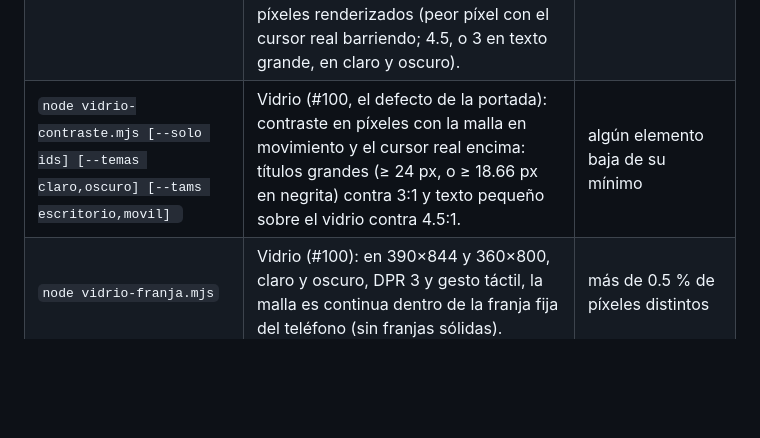
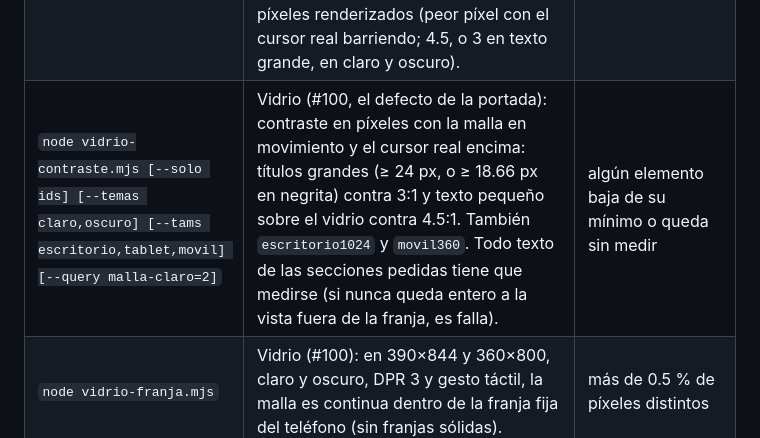
Before and after one commit to 69Harold69/asistente-landing, a Markdown page: scripts/pruebas/README.md, the part around the change. Rendered like a GitHub page; blank space fills up the shorter version.

Commit message:
README de pruebas: vidrio-contraste mide tablet y falla con texto sin medir (#100)
Co-Authored-By: Claude Opus 5.5 <noreply@anthropic.com>
Claude-Session: https://claude.ai/code/session_01KAphTa8rtciZr9dGh7gMZv

```diff
--- a/scripts/pruebas/README.md
+++ b/scripts/pruebas/README.md
@@ -19,7 +19,7 @@ npx playwright install ffmpeg   # una vez por máquina (Playwright lo necesita p
 | `node capturas.mjs [--salida DIR] [--paginas /,/privacidad/] [--temas claro,oscuro] [--tamanos escritorio,tablet,movil] [--sin-reducido] [--sin-video] [--sin-inspeccion] [--caras] [--demo-tema] [--sin-320]` | Capturas y video en claro/oscuro × 1440×900, 820×1180 y 390×844 (táctil) + pasada `prefers-reduced-motion` (escritorio y móvil) + pasada ligera a 320×568 que solo mide el scroll horizontal de cada página (sin capturas ni video; `--sin-320` la omite, #48). Portada: hero, mouse real sobre teléfono y CTA, cada sección (con rueda real), página completa, escenas del teléfono (`?escena=`), video bajando y subiendo. | `console.error`, `pageerror`, violación de CSP, `requestfailed`, respuesta ≥ 400, scroll horizontal (en cada página y tamaño, #46), o que en reposo con el borde de una sección arriba el teléfono no muestre su escena de frente (y splash al regresar arriba) |
 | `node tactil.mjs [--salida DIR] [--dispositivos "Pixel 7,iPhone 15"] [--tema claro\|oscuro] [--sin-video]` | Gestos táctiles reales por CDP (flings con momentum y arrastres lentos), video; verifica orden de escenas, saltos del giro, scroll horizontal, atascos, escena correcta en cada sección y regreso arriba. | cualquier verificación o error de consola/CSP |
 | `node malla.mjs [--salida DIR] [--url ...] [--solo contraste]` | Malla de fondo continua (#98): UN canvas fijo `.malla-fondo` hijo de `<body>`, que pinta en claro y oscuro y se repinta al cambiar de tema; **ondula sola** sin mouse; reacciona al mouse real y se apaga al salir; ~30 fps en reposo y más con el cursor moviéndose (cuenta los cuadros con `canvas.cuadrosAnimados`, que expone malla.js, sin depender del nombre de ninguna función); cero cuadros con `<main>` fuera de pantalla o la pestaña oculta; estática con reduced-motion (también en vivo); en táctil ondula sin reaccionar; atenuado a `--malla-recorrido` detrás de las fases y `?malla=pleno\|medio\|<0..1>`; sin JS no hay canvas; costo por cuadro (escritorio y móvil con CPU ×4) y sin tareas largas; contraste AA de cada bloque de texto de toda la portada sobre la malla en píxeles renderizados (peor píxel con el cursor real barriendo; 4.5, o 3 en texto grande, en claro y oscuro). | cualquier verificación falla |
-| `node vidrio-contraste.mjs [--solo ids] [--temas claro,oscuro] [--tams escritorio,movil] ` | Vidrio (#100, el defecto de la portada): contraste en píxeles con la malla en movimiento y el cursor real encima: títulos grandes (≥ 24 px, o ≥ 18.66 px en negrita) contra 3:1 y texto pequeño sobre el vidrio contra 4.5:1. | algún elemento baja de su mínimo |
+| `node vidrio-contraste.mjs [--solo ids] [--temas claro,oscuro] [--tams escritorio,tablet,movil] [--query malla-claro=2]` | Vidrio (#100, el defecto de la portada): contraste en píxeles con la malla en movimiento y el cursor real encima: títulos grandes (≥ 24 px, o ≥ 18.66 px en negrita) contra 3:1 y texto pequeño sobre el vidrio contra 4.5:1. También `escritorio1024` y `movil360`. Todo texto de las secciones pedidas tiene que medirse (si nunca queda entero a la vista fuera de la franja, es falla). | algún elemento baja de su mínimo o queda sin medir |
 | `node vidrio-franja.mjs` | Vidrio (#100): en 390×844 y 360×800, claro y oscuro, DPR 3 y gesto táctil, la malla es continua dentro de la franja fija del teléfono (sin franjas sólidas). | más de 0.5 % de píxeles distintos |
 | `node movil-lectura.mjs [--tamanos 360x740,390x844,407x904] [--temas light,dark] [--solo-medir]` | Lectura en móvil (#122): por fase, el bloque de texto se ve entero lo que cabe geométricamente antes del giro siguiente y la última línea lleva a la vista el 25 % del alto antes de ese giro; sin retención (`data-retencion` ni animación ligada al scroll). Apaga el imán (`scroll-snap-type: none` en línea) porque mide con `scrollTo`. | cualquier verificación falla |
 | `node movil-iman.mjs [--tamanos ...] [--temas light,dark] [--video DIR]` | Imán de lectura (#122) con gestos táctiles reales por CDP (Chromium con `--touch-events=enabled`, sin eso no hay inercia en headless): el gesto suave que termina cerca de una fase para exacto en su punto (tarjeta 4 px bajo el degradado de la franja); al salir de una fase con un arrastre suave no regresa; el gesto fuerte pasa de largo; nada de imán en el hero, la parte final, el pie, con «reducir movimiento» ni en escritorio; hash, punto «Inicio» y teclado. Mutación comprobada: sin `inicializarIman()` o sin desarmar el ancla al empezar el gesto, falla. | cualquier verificación falla |
```
